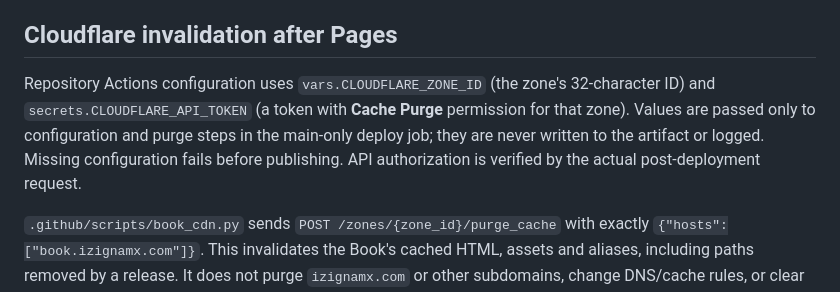
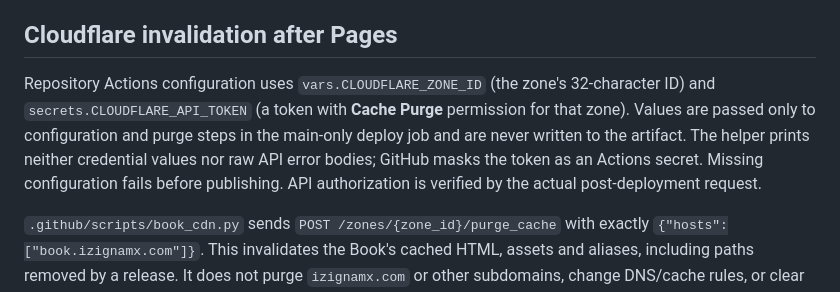
Before and after one commit to IzignaMx/capability-book, a Markdown page: docs/atlas/GITHUB-PAGES.md, the part around the change. Rendered like a GitHub page.

Commit message:
docs(book): clarify Cloudflare credential handling

```diff
--- a/docs/atlas/GITHUB-PAGES.md
+++ b/docs/atlas/GITHUB-PAGES.md
@@ -50,7 +50,7 @@ The prerendered BookPage island is enclosed by Cloudflare's documented [`email_o
 
 ## Cloudflare invalidation after Pages
 
-Repository Actions configuration uses `vars.CLOUDFLARE_ZONE_ID` (the zone's 32-character ID) and `secrets.CLOUDFLARE_API_TOKEN` (a token with **Cache Purge** permission for that zone). Values are passed only to configuration and purge steps in the main-only deploy job; they are never written to the artifact or logged. Missing configuration fails before publishing. API authorization is verified by the actual post-deployment request.
+Repository Actions configuration uses `vars.CLOUDFLARE_ZONE_ID` (the zone's 32-character ID) and `secrets.CLOUDFLARE_API_TOKEN` (a token with **Cache Purge** permission for that zone). Values are passed only to configuration and purge steps in the main-only deploy job and are never written to the artifact. The helper prints neither credential values nor raw API error bodies; GitHub masks the token as an Actions secret. Missing configuration fails before publishing. API authorization is verified by the actual post-deployment request.
 
 `.github/scripts/book_cdn.py` sends `POST /zones/{zone_id}/purge_cache` with exactly `{"hosts":["book.izignamx.com"]}`. This invalidates the Book's cached HTML, assets and aliases, including paths removed by a release. It does not purge `izignamx.com` or other subdomains, change DNS/cache rules, or clear visitors' browser caches. The existing `pages` concurrency group covers publication, invalidation and verification together.
 
```
